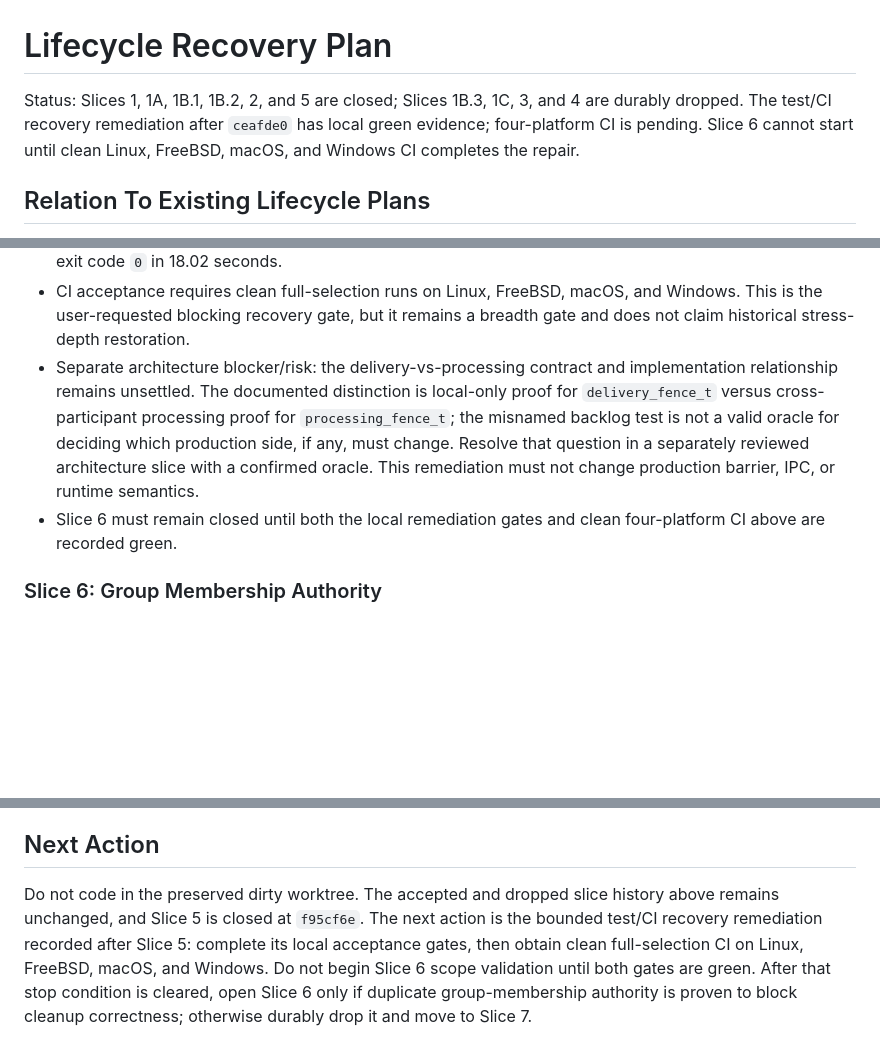
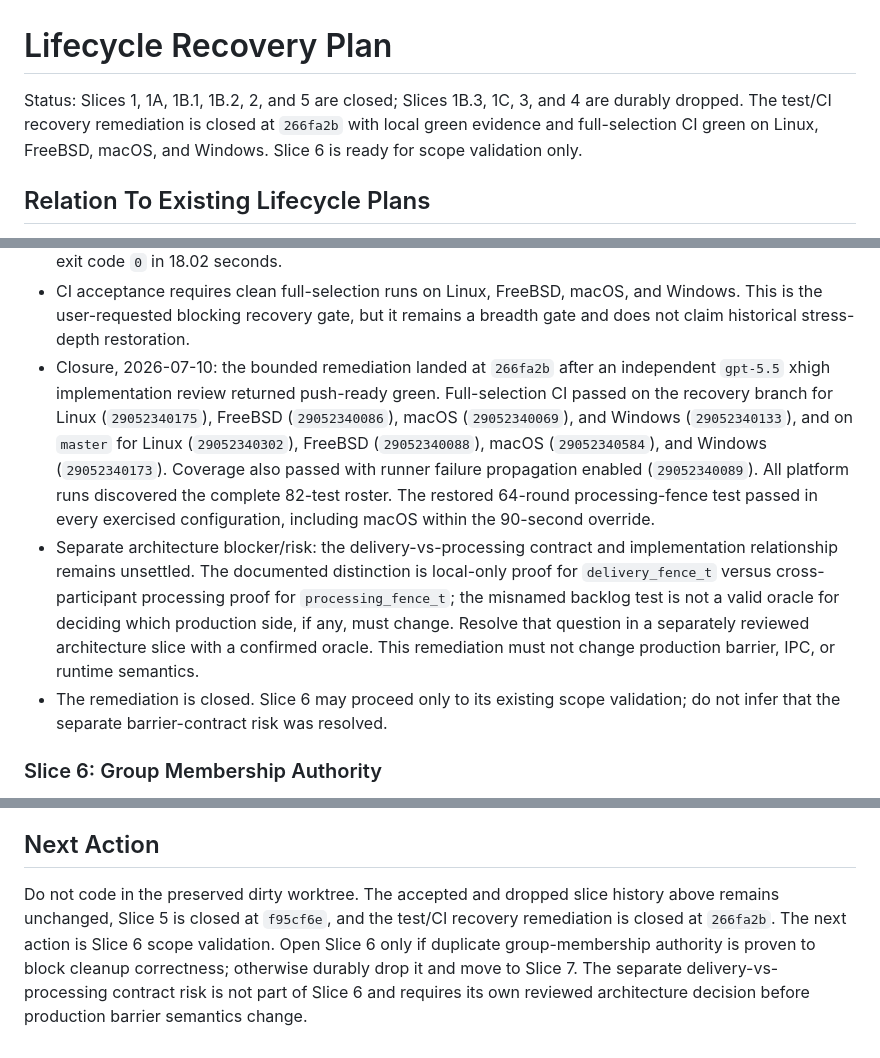
Before and after one commit to imakris/sintra, a Markdown page: docs/lifecycle_recovery_plan.md, 3 parts joined by grey strips. Rendered like a GitHub page; blank space fills up the shorter version.

Commit message:
Record full CI recovery closure

```diff
--- a/docs/lifecycle_recovery_plan.md
+++ b/docs/lifecycle_recovery_plan.md
@@ -1,9 +1,9 @@
 # Lifecycle Recovery Plan
 
 Status: Slices 1, 1A, 1B.1, 1B.2, 2, and 5 are closed; Slices 1B.3,
-1C, 3, and 4 are durably dropped. The test/CI recovery remediation after
-`ceafde0` has local green evidence; four-platform CI is pending. Slice 6 cannot
-start until clean Linux, FreeBSD, macOS, and Windows CI completes the repair.
+1C, 3, and 4 are durably dropped. The test/CI recovery remediation is closed at
+`266fa2b` with local green evidence and full-selection CI green on Linux,
+FreeBSD, macOS, and Windows. Slice 6 is ready for scope validation only.
 
 ## Relation To Existing Lifecycle Plans
 
@@ -859,6 +859,16 @@ Closure, 2026-07-09:
 - CI acceptance requires clean full-selection runs on Linux, FreeBSD, macOS, and
   Windows. This is the user-requested blocking recovery gate, but it remains a
   breadth gate and does not claim historical stress-depth restoration.
+- Closure, 2026-07-10: the bounded remediation landed at `266fa2b` after an
+  independent `gpt-5.5` xhigh implementation review returned push-ready green.
+  Full-selection CI passed on the recovery branch for Linux (`29052340175`),
+  FreeBSD (`29052340086`), macOS (`29052340069`), and Windows (`29052340133`),
+  and on `master` for Linux (`29052340302`), FreeBSD (`29052340088`), macOS
+  (`29052340584`), and Windows (`29052340173`). Coverage also passed with runner
+  failure propagation enabled (`29052340089`). All platform runs discovered the
+  complete 82-test roster. The restored 64-round processing-fence test passed
+  in every exercised configuration, including macOS within the 90-second
+  override.
 - Separate architecture blocker/risk: the delivery-vs-processing contract and
   implementation relationship remains unsettled. The documented distinction is
   local-only proof for `delivery_fence_t` versus cross-participant processing
@@ -866,8 +876,8 @@ Closure, 2026-07-09:
   for deciding which production side, if any, must change. Resolve that question
   in a separately reviewed architecture slice with a confirmed oracle. This
   remediation must not change production barrier, IPC, or runtime semantics.
-- Slice 6 must remain closed until both the local remediation gates and clean
-  four-platform CI above are recorded green.
+- The remediation is closed. Slice 6 may proceed only to its existing scope
+  validation; do not infer that the separate barrier-contract risk was resolved.
 
 ### Slice 6: Group Membership Authority
 
@@ -946,10 +956,10 @@ changes, the slice becomes multi-domain, or the same blocker class repeats.
 ## Next Action
 
 Do not code in the preserved dirty worktree. The accepted and dropped slice
-history above remains unchanged, and Slice 5 is closed at `f95cf6e`. The next
-action is the bounded test/CI recovery remediation recorded after Slice 5:
-complete its local acceptance gates, then obtain clean full-selection CI on
-Linux, FreeBSD, macOS, and Windows. Do not begin Slice 6 scope validation until
-both gates are green. After that stop condition is cleared, open Slice 6 only if
-duplicate group-membership authority is proven to block cleanup correctness;
-otherwise durably drop it and move to Slice 7.
+history above remains unchanged, Slice 5 is closed at `f95cf6e`, and the
+test/CI recovery remediation is closed at `266fa2b`. The next action is Slice 6
+scope validation. Open Slice 6 only if duplicate group-membership authority is
+proven to block cleanup correctness; otherwise durably drop it and move to
+Slice 7. The separate delivery-vs-processing contract risk is not part of
+Slice 6 and requires its own reviewed architecture decision before production
+barrier semantics change.
```
